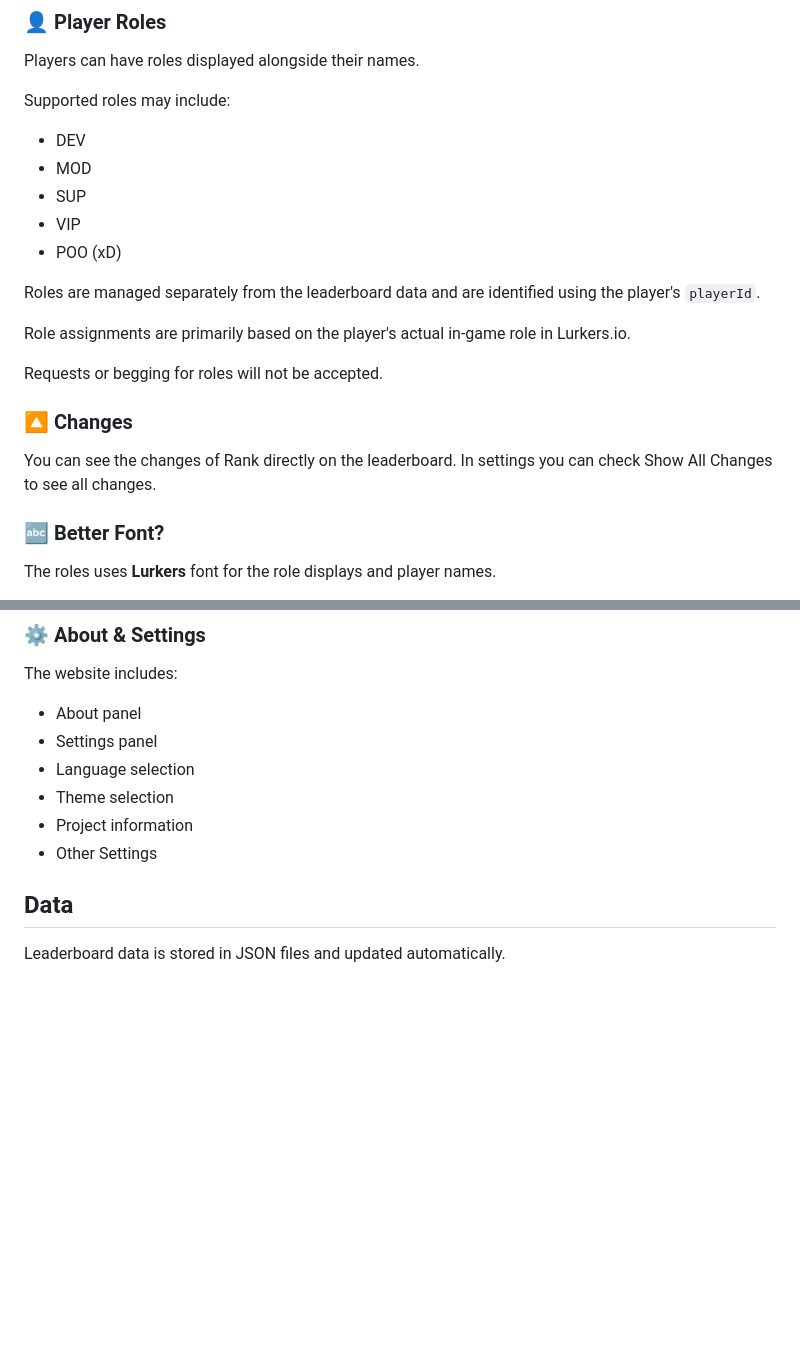
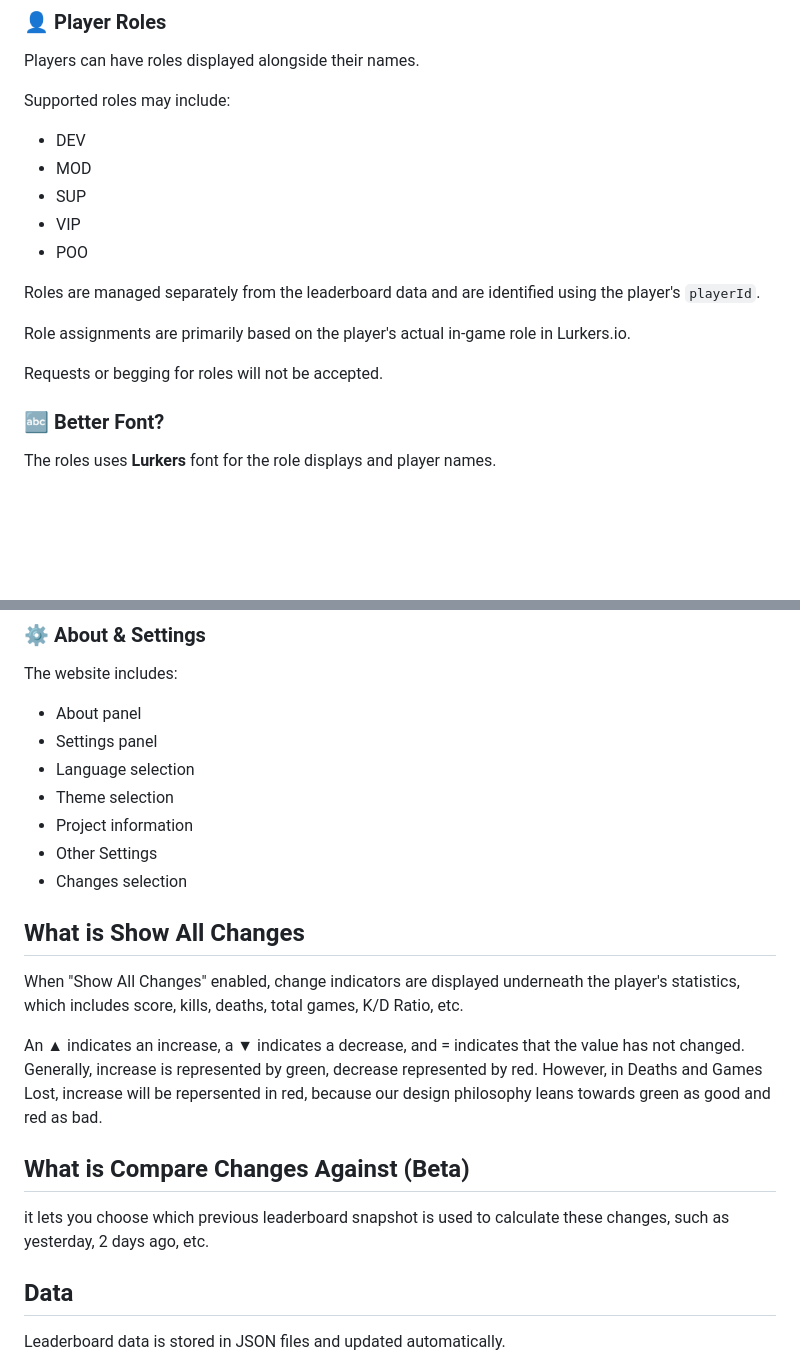
Before and after one commit to aethernebula2-prog/lurkers.io-leaderboard, a Markdown page: README.md, 2 parts joined by grey strips. Rendered like a GitHub page; blank space fills up the shorter version.

```diff
--- a/README.md
+++ b/README.md
@@ -94,17 +94,13 @@ Supported roles may include:
 * MOD
 * SUP
 * VIP
-* POO (xD)
+* POO
 
 Roles are managed separately from the leaderboard data and are identified using the player's `playerId`.
 
 Role assignments are primarily based on the player's actual in-game role in Lurkers.io.
 
 Requests or begging for roles will not be accepted.
-
-### 🔼 Changes
-
-You can see the changes of Rank directly on the leaderboard. In settings you can check Show All Changes to see all changes.
 
 ### 🔤 Better Font?
 
@@ -122,6 +118,17 @@ The website includes:
 * Theme selection
 * Project information
 * Other Settings
+* Changes selection
+
+## What is Show All Changes
+
+When "Show All Changes" enabled, change indicators are displayed underneath the player's statistics, which includes score, kills, deaths, total games, K/D Ratio, etc.
+
+An ▲ indicates an increase, a ▼ indicates a decrease, and = indicates that the value has not changed. Generally, increase is represented by green, decrease represented by red. However, in Deaths and Games Lost, increase will be repersented in red, because our design philosophy leans towards green as good and red as bad.
+
+## What is Compare Changes Against (Beta)
+
+it lets you choose which previous leaderboard snapshot is used to calculate these changes, such as yesterday, 2 days ago, etc.
 
 ## Data
 
```
